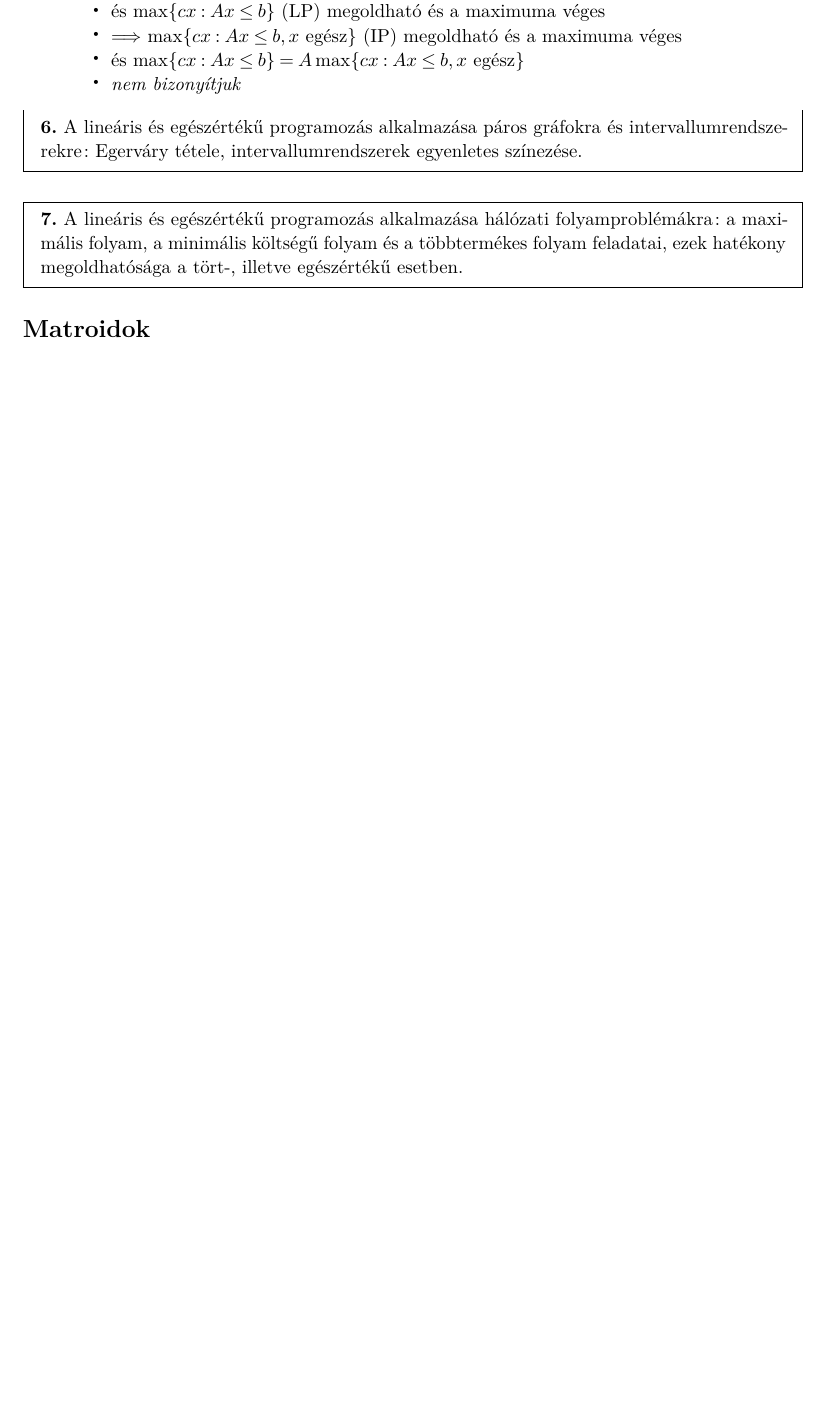
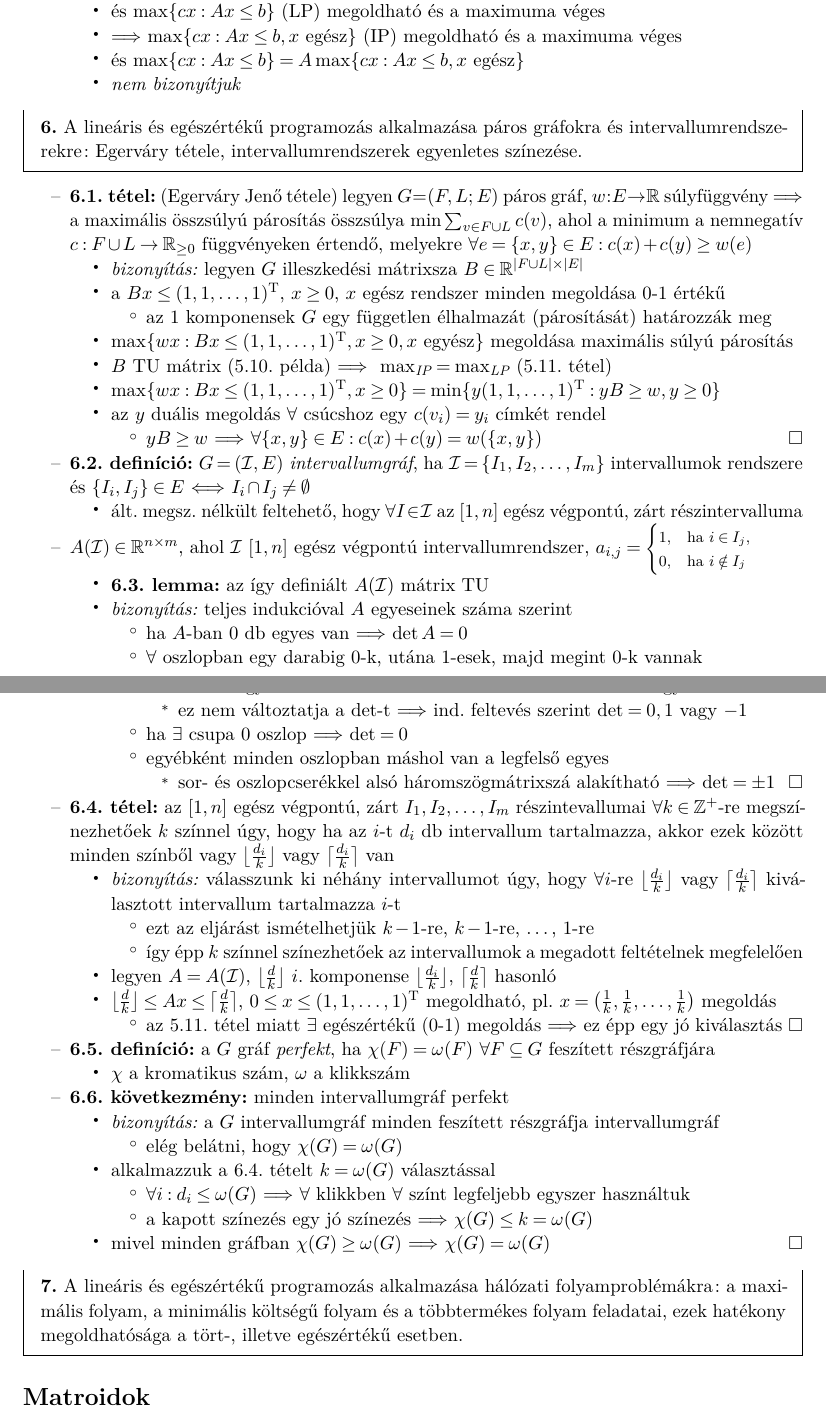
Before and after one commit to kris7t/ropi, a LaTeX document (ropi.tex): part of page 7 of 9 before the commit and two parts of pages 7 and 8 of 10 after it, the two joined at a grey line, cut so that both start at the same text, the shorter picture padded with empty space. Compiled offline with pdfLaTeX.

Commit message:
Páros gráfok és intervallumrendszerek

```diff
--- a/ropi.tex
+++ b/ropi.tex
@@ -498,6 +498,88 @@
 \tetel{A lineáris és egészértékű programozás alkalmazása páros
   gráfokra és intervallumrendszerekre: Egerváry tétele,
   intervallumrendszerek egyenletes színezése.}
+
++ \thm (Egerváry Jenő tétele) legyen $G = (F, L; E)$ páros gráf, $w: E
+  \to \RR$ súlyfüggvény \RA a maximális összsúlyú párosítás összsúlya
+  $\min \sum_{v \in F \cup L} c(v)$, ahol a minimum
+  a nemnegatív $c: F \cup L \to \RR_{\ge 0}$ függvényeken értendő, melyekre
+  $\forall e = \{x, y\} \in E: c(x) + c(y) \ge w(e)$
+  + \proof legyen $G$ illeszkedési mátrixsza $B \in
+    \RR^{\lvert F \cup L \rvert \times \lvert E \rvert}$
+  + a $B x \le (1, 1, \ldots, 1)^\T$, $x \ge 0$, $x$ egész rendszer
+    minden megoldása $0$-$1$ értékű
+    + az $1$ komponensek $G$ egy független élhalmazát (párosítását)
+      határozzák meg
+  + $\max \{ wx : Bx \le (1, 1, \ldots, 1)^\T, x \ge 0, x \text{
+    egyész} \}$ megoldása maximális súlyú párosítás
+  + $B$ TU mátrix (\ref{ex:linprog:ip:bipartite}.~példa) \RA
+    $\max_{\IP} = \max_{\LP}$ (\ref{ex:linprog:ip:iplp}.~tétel)
+  + $\max \{ wx : Bx \le (1, 1, \ldots, 1)^\T, x \ge 0 \} = \min \{ y
+    (1, 1, \ldots, 1)^\T : yB \ge w, y \ge 0 \}$
+  + az $y$ duális megoldás $\forall$ csúcshoz egy $c(v_i) = y_i$
+    címkét rendel
+    + $y B \ge w$ \RA $\forall \{x, y\} \in E: c(x) + c(y) = w(\{x,
+    y\})$ \qed
++ \dfn $G = (\mathcal{I}, E)$ \emph{intervallumgráf}, ha $\mathcal{I}
+  = \{I_1, I_2, \ldots, I_m \}$ intervallumok rendszere és $\{ I_i, I_j
+  \} \in E$ \LRA $I_i \cap I_j \ne \emptyset$
+  + ált.~megsz. nélkült feltehető, hogy $\forall I \in \mathcal{I}$ az $[1, n]$
+  egész végpontú, zárt részintervalluma
++ $A(\mathcal{I}) \in \RR^{n \times m}$, ahol $\mathcal{I}$ $[1, n]$ egész
+  végpontú intervallumrendszer, $a_{i, j} = \text{\footnotesize$\begin{cases}
+      1, &\text{ha $i \in I_j$,} \\
+      0, &\text{ha $i \notin I_j$}
+    \end{cases}$}$
+  + \lemma az így definiált $A(\mathcal{I})$ mátrix TU
+  + \proof teljes indukcióval $A$ egyeseinek száma szerint
+    + ha $A$-ban $0$ db egyes van \RA $\det A = 0$
+    + $\forall$ oszlopban egy darabig $0$-k, utána $1$-esek, majd
+      megint $0$-k vannak
+    + ha $\exists$ két oszlop, ahol ugyanott van a legfelső egyes
+      + a több egyes tartalmazóból a másikat kivonva csökken az
+        egyesek száma
+      + ez nem változtatja a $\det$-t \RA ind.~feltevés szerint
+        $\det = 0, 1$ vagy $-1$
+    + ha $\exists$ csupa $0$ oszlop \RA $\det = 0$
+    + egyébként minden oszlopban máshol van a legfelső egyes
+      + sor- és oszlopcserékkel alsó háromszögmátrixszá alakítható \RA%
+      $\det = \pm 1$ \qed
++ \thm \label{thm:liprog:app:interval}az $[1, n]$ egész végpontú, zárt
+  $I_1, I_2, \ldots, I_m$
+  részintevallumai $\forall k \in \ZZ^{+}$-re megszínezhetőek $k$
+  színnel úgy, hogy ha az $i$-t $d_i$ db intervallum tartalmazza,
+  akkor ezek között minden színből vagy $\bigl\lfloor \frac{d_i}{k}
+  \bigr\rfloor$ vagy $\bigl\lceil \frac{d_i}{k} \bigr\rceil$ van
+  + \proof válasszunk ki néhány intervallumot úgy, hogy $\forall i$-re
+    $\bigl\lfloor \frac{d_i}{k} \bigr\rfloor$ vagy $\bigl\lceil
+    \frac{d_i}{k} \bigr\rceil$ kiválasztott intervallum tartalmazza
+    $i$-t
+    + ezt az eljárást ismételhetjük $k - 1$-re, $k - 1$-re, \ldots, $1$-re
+    + így épp $k$ színnel színezhetőek az intervallumok a megadott
+      feltételnek megfelelően
+  + legyen $A = A(\mathcal{I})$,
+    $\bigl\lfloor \frac{d}{k} \bigr\rfloor$ $i$.~komponense
+    $\bigl\lfloor \frac{d_i}{k} \bigr\rfloor$, $\bigl\lceil \frac{d}{k}
+    \bigr\rceil$ hasonló
+  + $\bigl\lfloor \frac{d}{k} \bigr\rfloor \le A x \le
+    \bigl\lceil \frac{d}{k} \bigr\rceil$, $0 \le x \le (1, 1, \ldots,
+    1)^\T$ megoldható, pl.~$x = \bigl( \frac{1}{k}, \frac{1}{k},
+    \ldots, \frac{1}{k} \bigr)$ megoldás
+    + \aref{ex:linprog:ip:iplp}.~tétel miatt $\exists$ egészértékű
+      ($0$-$1$) megoldás \RA ez épp egy jó kiválasztás \qed
++ \dfn a $G$ gráf \emph{perfekt}, ha $\chi(F) = \omega(F)$ $\forall F
+  \subseteq G$ feszített részgráfjára
+  + $\chi$ a kromatikus szám, $\omega$ a klikkszám
++ \corr minden intervallumgráf perfekt
+  + \proof a $G$ intervallumgráf minden feszített részgráfja intervallumgráf
+    + elég belátni, hogy $\chi(G) = \omega(G)$
+  + alkalmazzuk \aref{thm:liprog:app:interval}.~tételt $k =
+    \omega(G)$ választással
+    + $\forall i: d_i \le \omega(G)$ \RA $\forall$ klikkben $\forall$ színt
+      legfeljebb egyszer használtuk
+    + a kapott színezés egy jó színezés \RA $\chi(G) \le k = \omega(G)$
+  + mivel minden gráfban $\chi(G) \ge \omega(G)$ \RA $\chi(G) =
+    \omega(G)$ \qed
 
 \tetel{A lineáris és egészértékű programozás alkalmazása hálózati
   folyamproblémákra: a maximális folyam, a minimális költségű folyam
```
Also changed, not shown: ropi.tex (4 more changed lines).
